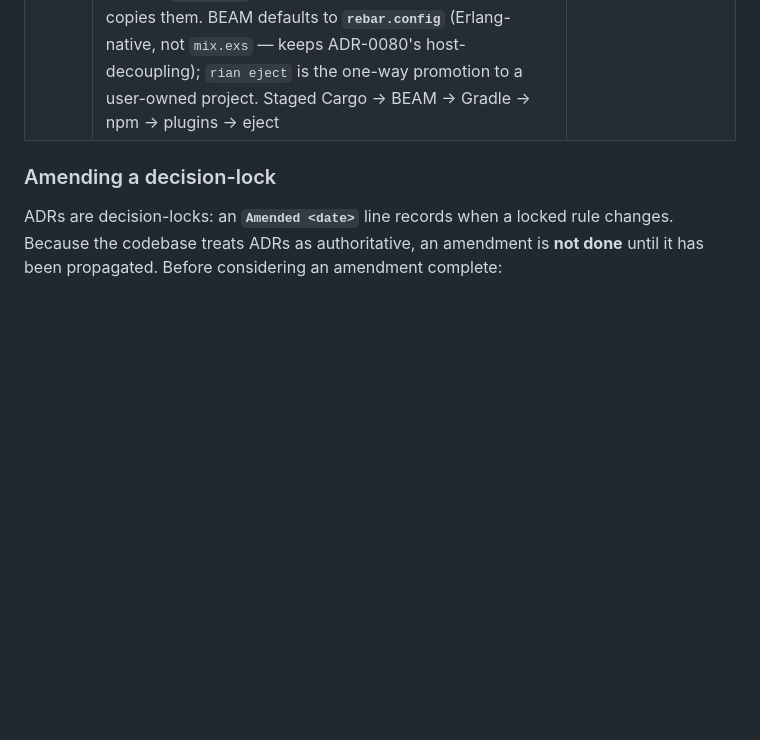
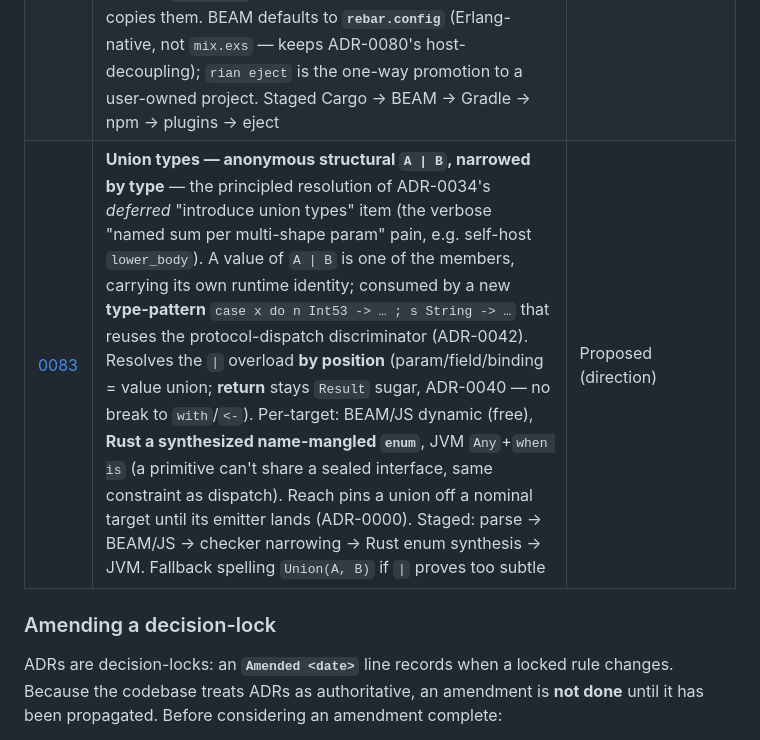
Before and after one commit to wstein/rian-lab, a Markdown page: docs/README.md, the part around the change. Rendered like a GitHub page; blank space fills up the shorter version.

```diff
--- a/docs/README.md
+++ b/docs/README.md
@@ -98,6 +98,7 @@ individual specs as *component-level* unless the tour exercises them end-to-end.
 | [0080](adr/0080-project-layout-and-skeleton.md) | **Standard project layout, `rian new` skeleton, editor/tool config** — one canonical project shape (`src/`+`test/`+`_build/`, cargo/gleam model) and a **declarative `rian.toml` manifest** (not an executable `mix.exs`) — resolving the ADR-0026/0031 manifest open item. Manifest carries name/version/`kind`/license/**`targets`** (the project's portability contract feeding `Rian.Reach`, ADR-0058) + the only style knobs (`[lint]`, ADR-0077). Skeleton ships README/LICENSE(Apache-2.0)/**AGENTS.md** (canonical, vendor-neutral; CLAUDE.md a pointer)/`.editorconfig`/`.gitignore` + a runnable hello-world. The formatter stays **zero-config by design** (ADR-0045) — `.editorconfig` *mirrors*, never overrides, the fixed style. File↔module casing per ADR-0033/0034 | Proposed (direction) |
 | [0081](adr/0081-effect-annotations-and-bridge-rename.md) | **`@effects(host)` effect annotation; `@rian`→`@rian_sig` bridge rename** — gives ADR-0048's host effect a surface: the explicit `@effects(...)` row (`@effects(host)`), **no short keyword/sugar** — one grammar production, no per-effect keyword (ADR-0050). The effect is **inferred** for `defp` and a **checked declare-public assertion** for `pub` (ADR-0034) — the transpiler emits `@effects(host)` on `pub` boundaries only. Explicitly **not** `@external` (ADR-0068): effect-on-a-portable-body vs per-target *body* (comparison table). Untangles the two annotation layers — **Elixir-bridge** (`.ex`, the `@rian_*` namespace) vs **Rian-surface** (`.rian`: `@effects`/`@external`). The bridge stays namespaced: `@rian`→`@rian_sig`, `@rian_host` kept — honest siblings, mapping `@rian_host`→`@effects(host)` across the boundary. `@foreign`/`@host`/`@sig` rejected. **Bridge rename implemented**; effect surface gated on ADR-0048 (transpiler keeps the interim `# @rian_host:` comment until then) | Bridge rename implemented; effect surface Proposed |
 | [0082](adr/0082-native-packaging-layer.md) | **Native packaging layer — generate native build files from `rian.toml`** — closes (in part) the ADR-0026 "Hex/Cargo metadata from a Rian manifest" + ADR-0080 §2 packaging open items. **One generator, two delivery modes, five invariants:** (1) a single `rian.toml → native manifest` function (`Rian.Pkg`, per-target backends mirroring the emitters, ADR-0050) is the one source of truth; (2) **PUSH** (`rian build`) writes a self-contained native project only under `_build/<target>/` (ADR-0080 §1 — generated, never authored; overwrite, never merge); (3) **PULL** ships native plugins (Mix compiler + rebar3 first, ADR-0026 §3; then Cargo build-dep, Gradle task) calling the *same* generator for embedding; (4) **nothing ships unless a real `cargo`/`gradle`/`mix` build passes through the generated manifest** (ADR-0000 honesty; non-empty `[deps]` with no resolver is a loud error, not a silent drop); (5) the manifest **wires in `@external` foreign files** (ADR-0080 §7), not just copies them. BEAM defaults to **`rebar.config`** (Erlang-native, not `mix.exs` — keeps ADR-0080's host-decoupling); `rian eject` is the one-way promotion to a user-owned project. Staged Cargo → BEAM → Gradle → npm → plugins → eject | Proposed (direction) |
+| [0083](adr/0083-union-types.md) | **Union types — anonymous structural `A \| B`, narrowed by type** — the principled resolution of ADR-0034's *deferred* "introduce union types" item (the verbose "named sum per multi-shape param" pain, e.g. self-host `lower_body`). A value of `A \| B` is one of the members, carrying its own runtime identity; consumed by a new **type-pattern** `case x do n Int53 -> … ; s String -> …` that reuses the protocol-dispatch discriminator (ADR-0042). Resolves the `\|` overload **by position** (param/field/binding = value union; **return** stays `Result` sugar, ADR-0040 — no break to `with`/`<-`). Per-target: BEAM/JS dynamic (free), **Rust a synthesized name-mangled `enum`**, JVM `Any`+`when is` (a primitive can't share a sealed interface, same constraint as dispatch). Reach pins a union off a nominal target until its emitter lands (ADR-0000). Staged: parse → BEAM/JS → checker narrowing → Rust enum synthesis → JVM. Fallback spelling `Union(A, B)` if `\|` proves too subtle | Proposed (direction) |
 
 ### Amending a decision-lock
 
```
Also changed, not shown: docs/adr/0034-type-system-foundations.md (+3 -1 lines), docs/adr/0083-union-types.md (added, +99 -0 lines).
